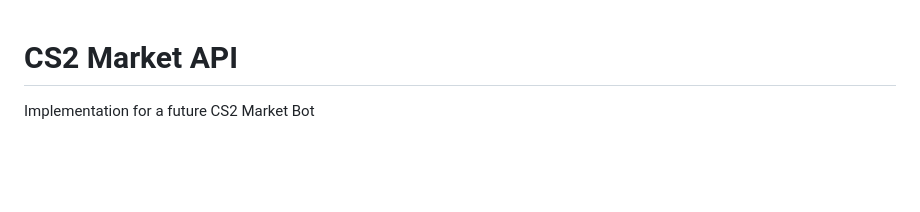
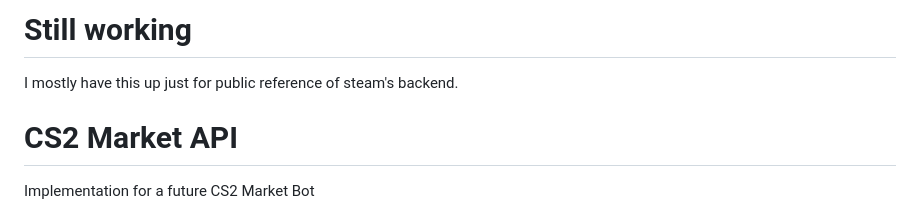
Before and after one commit to ethnyl/CS2-Price-API, a Markdown page: README.md, the part around the change. Rendered like a GitHub page; blank space fills up the shorter version.

```diff
--- a/README.md
+++ b/README.md
@@ -1,3 +1,7 @@
+# Still working
+I mostly have this up just for public reference of steam's backend.
+
+
 # CS2 Market API
 Implementation for a future CS2 Market Bot
 
```
